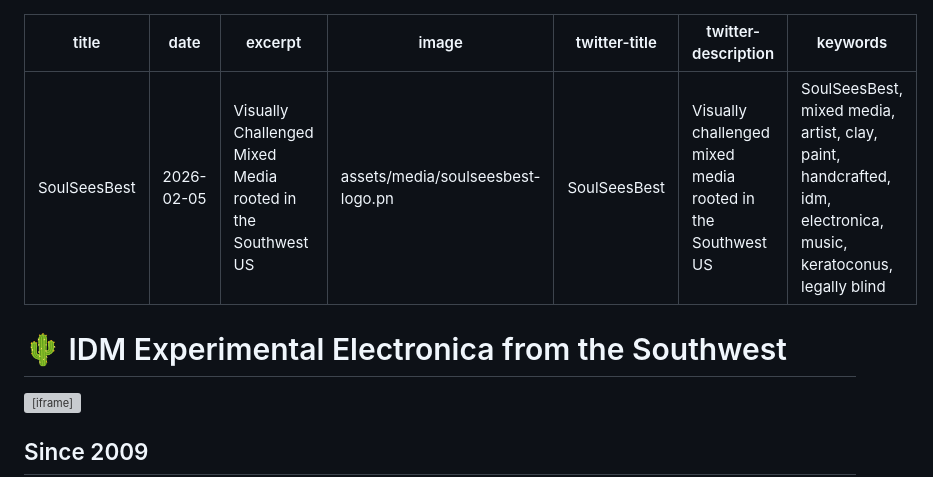
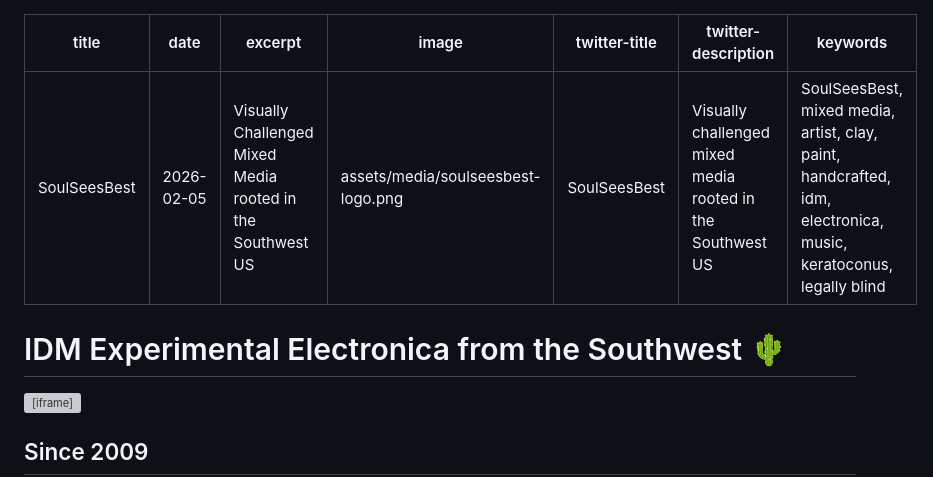
Before and after one commit to writerjoshua/writerjoshua, a Markdown page: assets/pages/soulseesbest.md, the part around the change. GitHub-like rendering; grey boxes are pictures that could not be loaded.

```diff
--- a/assets/pages/soulseesbest.md
+++ b/assets/pages/soulseesbest.md
@@ -2,13 +2,13 @@
 title: SoulSeesBest
 date: 2026-02-05
 excerpt: Visually Challenged Mixed Media rooted in the Southwest US
-image: assets/media/soulseesbest-logo.pn
+image: "assets/media/soulseesbest-logo.png"
 twitter-title: "SoulSeesBest"
 twitter-description: "Visually challenged mixed media rooted in the Southwest US"
 keywords: "SoulSeesBest, mixed media, artist, clay, paint, handcrafted, idm, electronica, music, keratoconus, legally blind"
 ---
 
-# 🌵 IDM Experimental Electronica from the Southwest
+# IDM Experimental Electronica from the Southwest 🌵
 
 <iframe style="border: 0; width: 100%; height: 120px;" src="https://bandcamp.com/EmbeddedPlayer/track=3799102373/size=large/bgcol=ffffff/linkcol=7137dc/tracklist=false/artwork=small/transparent=true/" seamless><a href="https://soulseesbest.bandcamp.com/track/signal-intercept-february-2026-sampler">Signal Intercept: February 2026 (Sampler) by SoulSeesBest</a></iframe>
 
```
